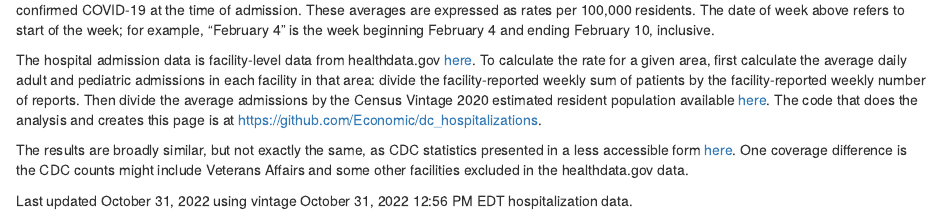
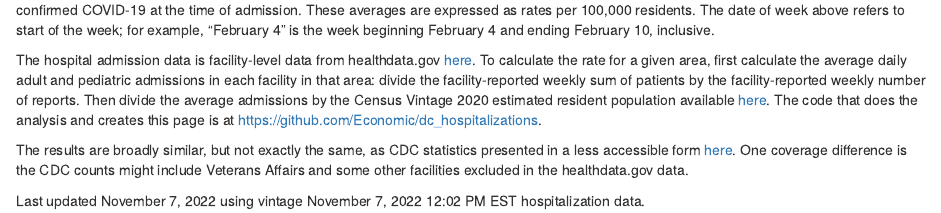
Before and after one commit to Economic/dc_hospitalizations, an R Markdown document (index.Rmd): the page in a window 1100 px wide, from 210 px down. Rendered offline with R 4.5, knitr and Pandoc, with nearby package versions; some code elsewhere in the file could not run offline.

Commit message:
november 7 update

```diff
--- a/index.Rmd
+++ b/index.Rmd
@@ -191,4 +191,4 @@ The hospital admission data is facility-level data from healthdata.gov [here](ht
 
 The results are broadly similar, but not exactly the same, as CDC statistics presented in a less accessible form [here](https://covid.cdc.gov/covid-data-tracker/#new-hospital-admissions). One coverage difference is the CDC counts might include Veterans Affairs and some other facilities excluded in the healthdata.gov data.
 
-Last updated October 31, 2022 using vintage October 31, 2022 12:56 PM EDT hospitalization data.
+Last updated November 7, 2022 using vintage November 7, 2022 12:02 PM EST hospitalization data.
```
Also changed, not shown: 1 other file.
